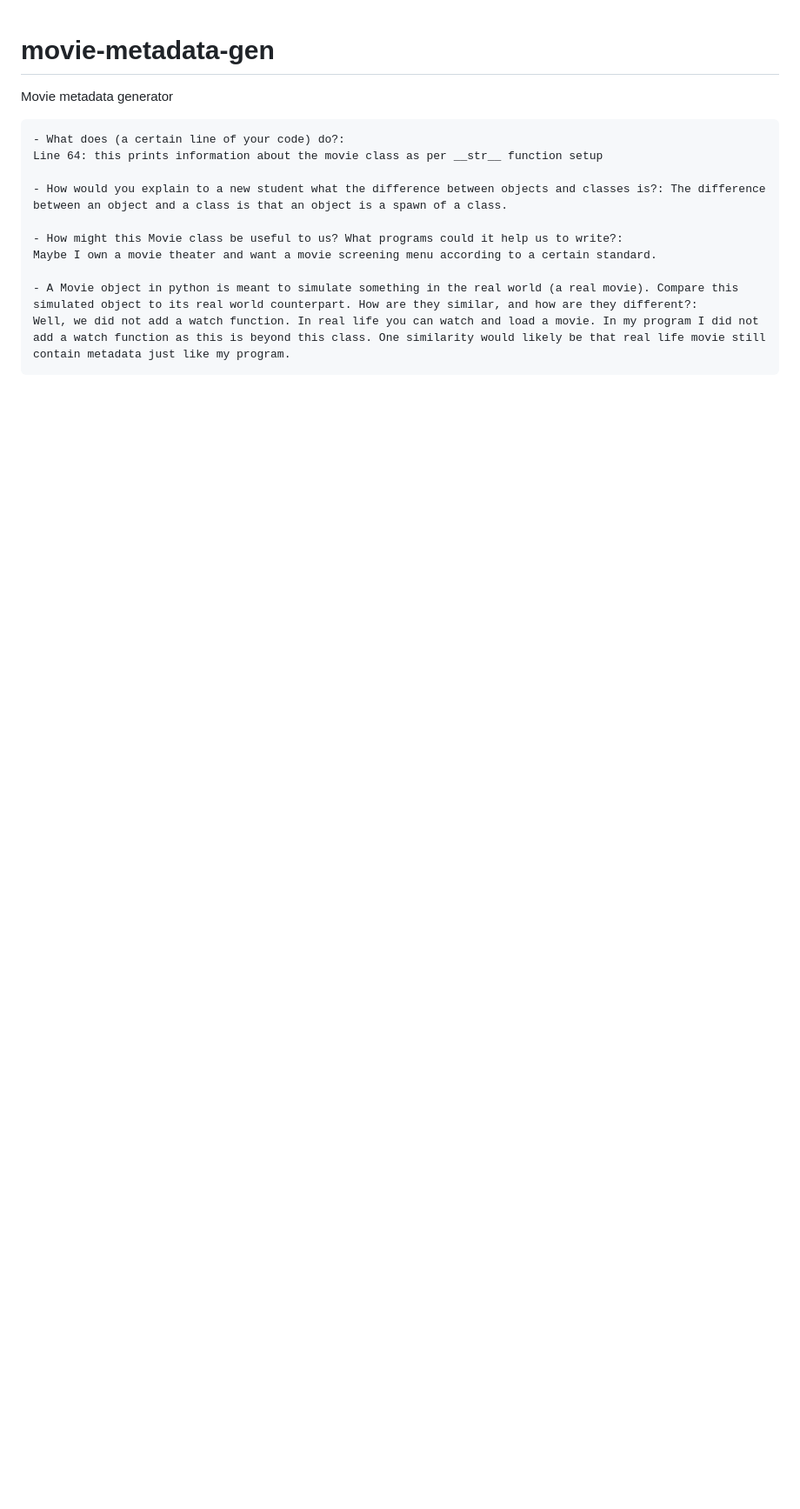
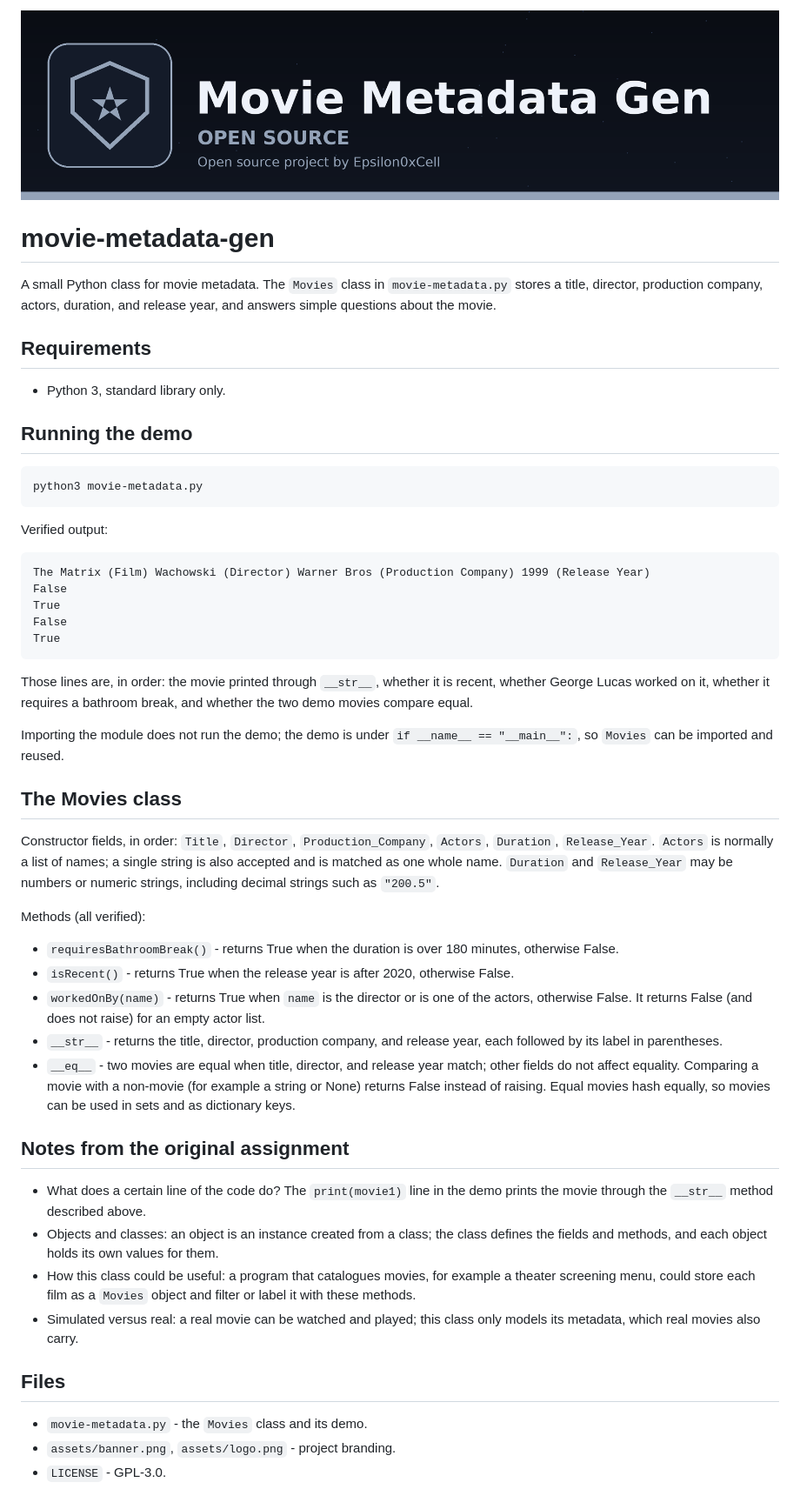
Before and after one commit to Epsilon0xCell/Movie-Metadata-Generator, a Markdown page: README.md, the part around the change. Shown at 87% size. Rendered like a GitHub page; pictures changed too: assets/banner.png (added); blank space fills up the shorter version.

Commit message:
Fix workedOnBy, equality, string output and numeric handling, align README and add branding

````diff
--- a/README.md
+++ b/README.md
@@ -1,15 +1,79 @@
+![movie-metadata-gen banner](assets/banner.png)
+
 # movie-metadata-gen
-Movie metadata generator
 
+A small Python class for movie metadata. The `Movies` class in
+`movie-metadata.py` stores a title, director, production company, actors,
+duration, and release year, and answers simple questions about the movie.
+
+## Requirements
+
+- Python 3, standard library only.
+
+## Running the demo
+
+```bash
+python3 movie-metadata.py
 ```
-- What does (a certain line of your code) do?:
-Line 64: this prints information about the movie class as per __str__ function setup
 
-- How would you explain to a new student what the difference between objects and classes is?: The difference between an object and a class is that an object is a spawn of a class.
+Verified output:
 
-- How might this Movie class be useful to us? What programs could it help us to write?:
-Maybe I own a movie theater and want a movie screening menu according to a certain standard.
+```text
+The Matrix (Film) Wachowski (Director) Warner Bros (Production Company) 1999 (Release Year)
+False
+True
+False
+True
+```
 
-- A Movie object in python is meant to simulate something in the real world (a real movie). Compare this simulated object to its real world counterpart. How are they similar, and how are they different?:
-Well, we did not add a watch function. In real life you can watch and load a movie. In my program I did not add a watch function as this is beyond this class. One similarity would likely be that real life movie still contain metadata just like my program.
-```
+Those lines are, in order: the movie printed through `__str__`, whether
+it is recent, whether George Lucas worked on it, whether it requires a
+bathroom break, and whether the two demo movies compare equal.
+
+Importing the module does not run the demo; the demo is under
+`if __name__ == "__main__":`, so `Movies` can be imported and reused.
+
+## The Movies class
+
+Constructor fields, in order: `Title`, `Director`,
+`Production_Company`, `Actors`, `Duration`, `Release_Year`. `Actors` is
+normally a list of names; a single string is also accepted and is matched
+as one whole name. `Duration` and `Release_Year` may be numbers or
+numeric strings, including decimal strings such as `"200.5"`.
+
+Methods (all verified):
+
+- `requiresBathroomBreak()` - returns True when the duration is over
+  180 minutes, otherwise False.
+- `isRecent()` - returns True when the release year is after 2020,
+  otherwise False.
+- `workedOnBy(name)` - returns True when `name` is the director or is
+  one of the actors, otherwise False. It returns False (and does not
+  raise) for an empty actor list.
+- `__str__` - returns the title, director, production company, and
+  release year, each followed by its label in parentheses.
+- `__eq__` - two movies are equal when title, director, and release
+  year match; other fields do not affect equality. Comparing a movie
+  with a non-movie (for example a string or None) returns False instead
+  of raising. Equal movies hash equally, so movies can be used in sets
+  and as dictionary keys.
+
+## Notes from the original assignment
+
+- What does a certain line of the code do? The `print(movie1)` line in
+  the demo prints the movie through the `__str__` method described
+  above.
+- Objects and classes: an object is an instance created from a class;
+  the class defines the fields and methods, and each object holds its
+  own values for them.
+- How this class could be useful: a program that catalogues movies, for
+  example a theater screening menu, could store each film as a `Movies`
+  object and filter or label it with these methods.
+- Simulated versus real: a real movie can be watched and played; this
+  class only models its metadata, which real movies also carry.
+
+## Files
+
+- `movie-metadata.py` - the `Movies` class and its demo.
+- `assets/banner.png`, `assets/logo.png` - project branding.
+- `LICENSE` - GPL-3.0.
````
Also changed, not shown: assets/logo.png (added), 1 other file.
